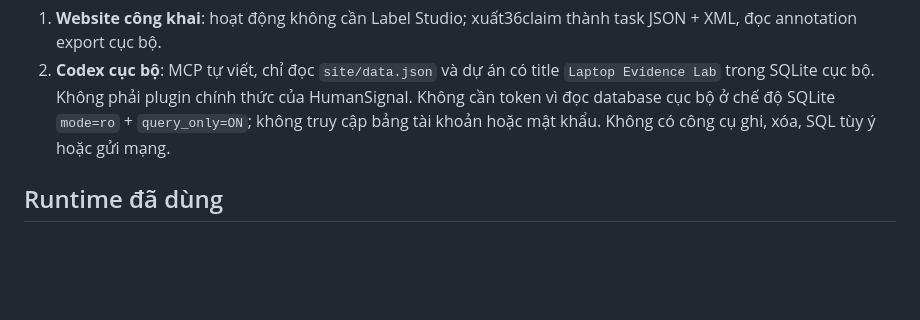
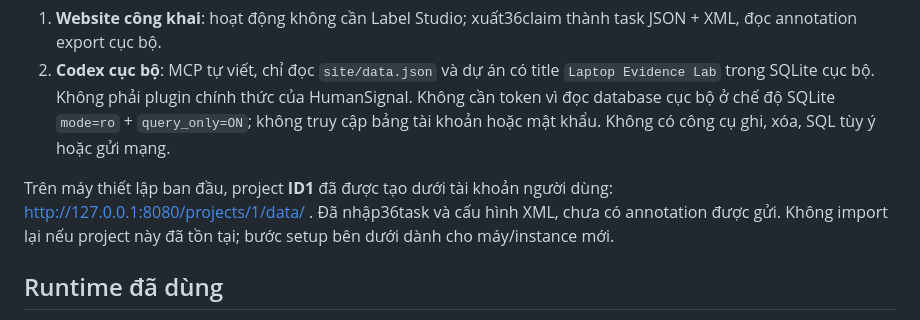
Before and after one commit to phmthnh/laptop-evidence-lab, a Markdown page: integrations/label-studio/README.md, the part around the change. GitHub-like rendering; blank space fills up the shorter version.

Commit message:
Document verified local Label Studio project with 36 imported claims

```diff
--- a/integrations/label-studio/README.md
+++ b/integrations/label-studio/README.md
@@ -4,6 +4,8 @@ Hai phần độc lập:
 
 1. **Website công khai**: hoạt động không cần Label Studio; xuất36claim thành task JSON + XML, đọc annotation export cục bộ.
 2. **Codex cục bộ**: MCP tự viết, chỉ đọc `site/data.json` và dự án có title `Laptop Evidence Lab` trong SQLite cục bộ. Không phải plugin chính thức của HumanSignal. Không cần token vì đọc database cục bộ ở chế độ SQLite `mode=ro` + `query_only=ON`; không truy cập bảng tài khoản hoặc mật khẩu. Không có công cụ ghi, xóa, SQL tùy ý hoặc gửi mạng.
+
+Trên máy thiết lập ban đầu, project **ID1** đã được tạo dưới tài khoản người dùng: http://127.0.0.1:8080/projects/1/data/ . Đã nhập36task và cấu hình XML, chưa có annotation được gửi. Không import lại nếu project này đã tồn tại; bước setup bên dưới dành cho máy/instance mới.
 
 ## Runtime đã dùng
 
```
